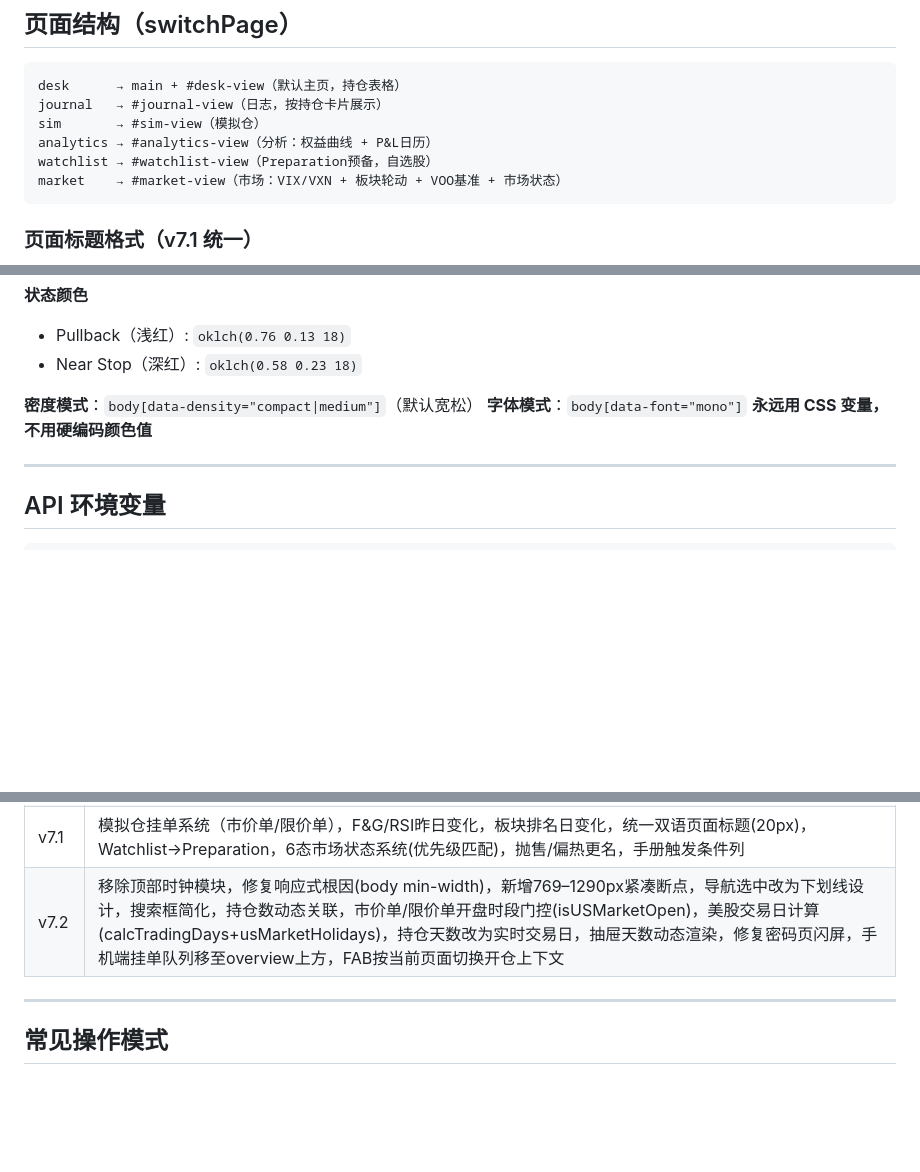
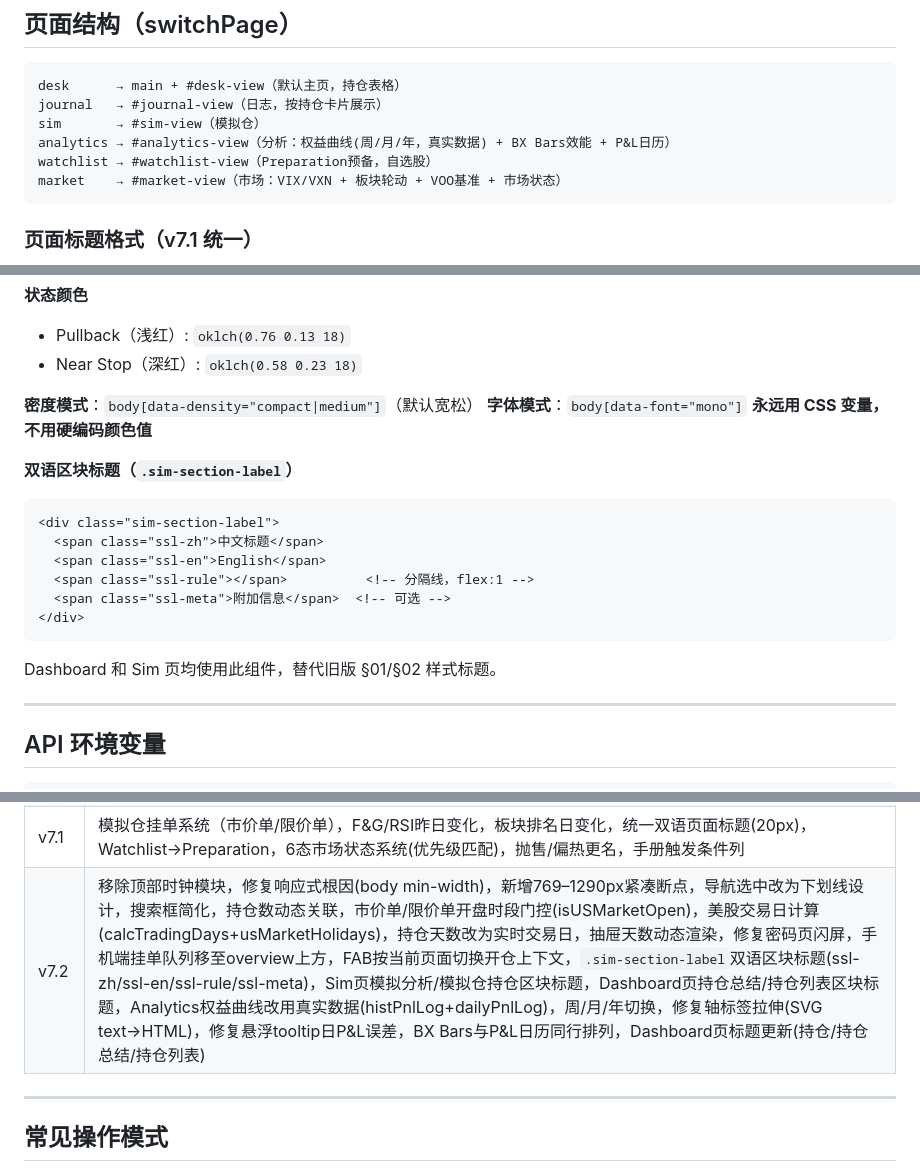
Before and after one commit to yind0927/Trendo, a Markdown page: CLAUDE.md, 3 parts joined by grey strips. Rendered like a GitHub page; blank space fills up the shorter version.

Commit message:
docs: update CLAUDE.md with v7.2 session changes
https://claude.ai/code/session_01XMAC9fTRDHhpzwCR2LGcJ4

````diff
--- a/CLAUDE.md
+++ b/CLAUDE.md
@@ -198,7 +198,7 @@ return day >= 1 && day <= 5 && mins >= 13*60+30 && mins < 21*60;
 desk      → main + #desk-view（默认主页，持仓表格）
 journal   → #journal-view（日志，按持仓卡片展示）
 sim       → #sim-view（模拟仓）
-analytics → #analytics-view（分析：权益曲线 + P&L日历）
+analytics → #analytics-view（分析：权益曲线(周/月/年，真实数据) + BX Bars效能 + P&L日历）
 watchlist → #watchlist-view（Preparation预备，自选股）
 market    → #market-view（市场：VIX/VXN + 板块轮动 + VOO基准 + 市场状态）
 ```
@@ -336,6 +336,17 @@ const displayOrder = ["attack", "steady", "hot", "caution", "defense", "panic"];
 **字体模式**：`body[data-font="mono"]`
 **永远用 CSS 变量，不用硬编码颜色值**
 
+**双语区块标题（`.sim-section-label`）**
+```html
+<div class="sim-section-label">
+  <span class="ssl-zh">中文标题</span>
+  <span class="ssl-en">English</span>
+  <span class="ssl-rule"></span>          <!-- 分隔线，flex:1 -->
+  <span class="ssl-meta">附加信息</span>  <!-- 可选 -->
+</div>
+```
+Dashboard 和 Sim 页均使用此组件，替代旧版 §01/§02 样式标题。
+
 ---
 
 ## API 环境变量
@@ -372,7 +383,7 @@ KV_REST_API_TOKEN    — Upstash Redis Token
 | v6.x | 移动端响应布局，PWA，FAB按钮，P&L日历，BX斜率，Market页(VIX/VXN/板块轮动) |
 | v7.0 | progressBucket双轴重设计，ETF成分更新，VOO基准条，筛选重设计(ETF/近止损/近止盈)，部分平仓，已平仓盈亏筛选 |
 | v7.1 | 模拟仓挂单系统（市价单/限价单），F&G/RSI昨日变化，板块排名日变化，统一双语页面标题(20px)，Watchlist→Preparation，6态市场状态系统(优先级匹配)，抛售/偏热更名，手册触发条件列 |
-| v7.2 | 移除顶部时钟模块，修复响应式根因(body min-width)，新增769–1290px紧凑断点，导航选中改为下划线设计，搜索框简化，持仓数动态关联，市价单/限价单开盘时段门控(isUSMarketOpen)，美股交易日计算(calcTradingDays+usMarketHolidays)，持仓天数改为实时交易日，抽屉天数动态渲染，修复密码页闪屏，手机端挂单队列移至overview上方，FAB按当前页面切换开仓上下文 |
+| v7.2 | 移除顶部时钟模块，修复响应式根因(body min-width)，新增769–1290px紧凑断点，导航选中改为下划线设计，搜索框简化，持仓数动态关联，市价单/限价单开盘时段门控(isUSMarketOpen)，美股交易日计算(calcTradingDays+usMarketHolidays)，持仓天数改为实时交易日，抽屉天数动态渲染，修复密码页闪屏，手机端挂单队列移至overview上方，FAB按当前页面切换开仓上下文，`.sim-section-label`双语区块标题(ssl-zh/ssl-en/ssl-rule/ssl-meta)，Sim页模拟分析/模拟仓持仓区块标题，Dashboard页持仓总结/持仓列表区块标题，Analytics权益曲线改用真实数据(histPnlLog+dailyPnlLog)，周/月/年切换，修复轴标签拉伸(SVG text→HTML)，修复悬浮tooltip日P&L误差，BX Bars与P&L日历同行排列，Dashboard页标题更新(持仓/持仓总结/持仓列表) |
 
 ---
 
````
